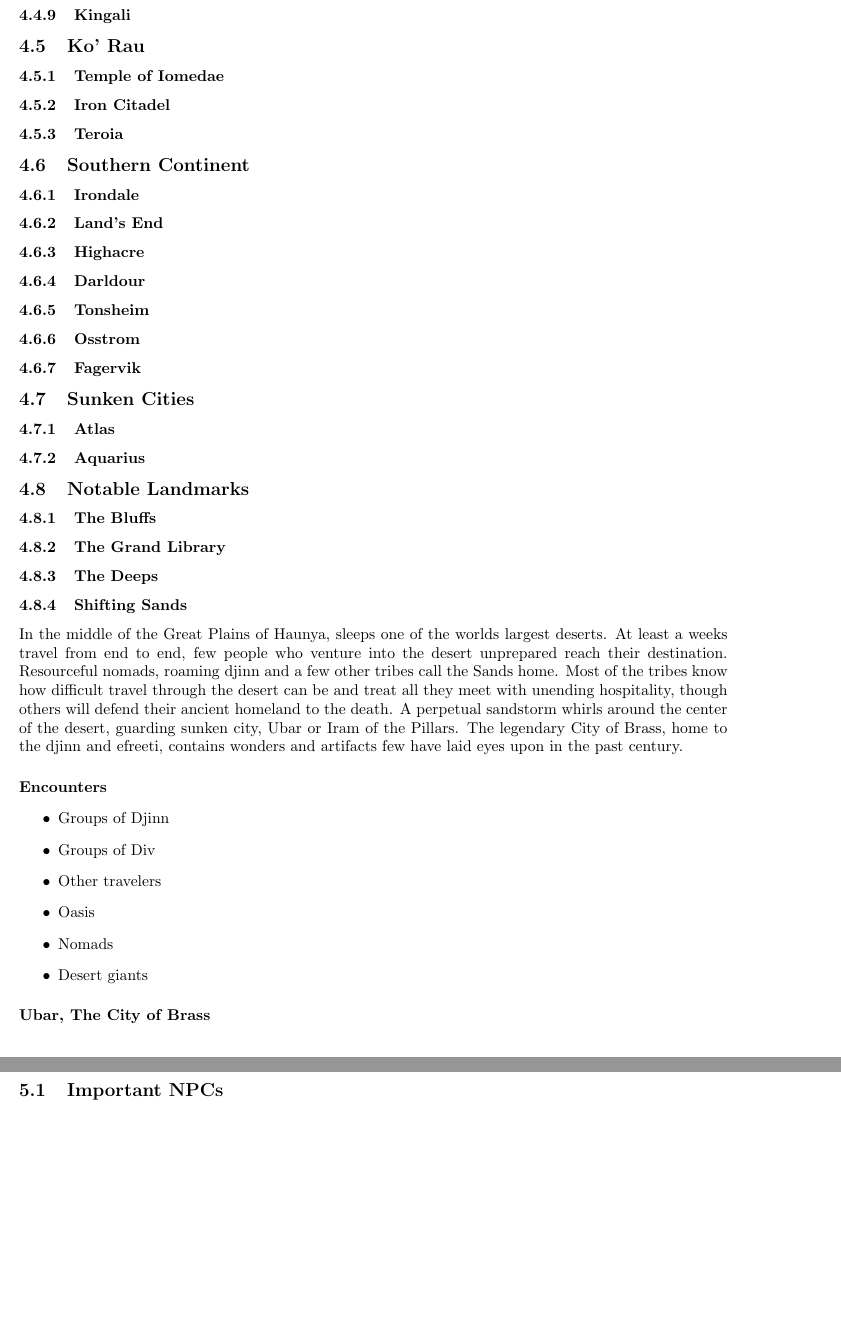
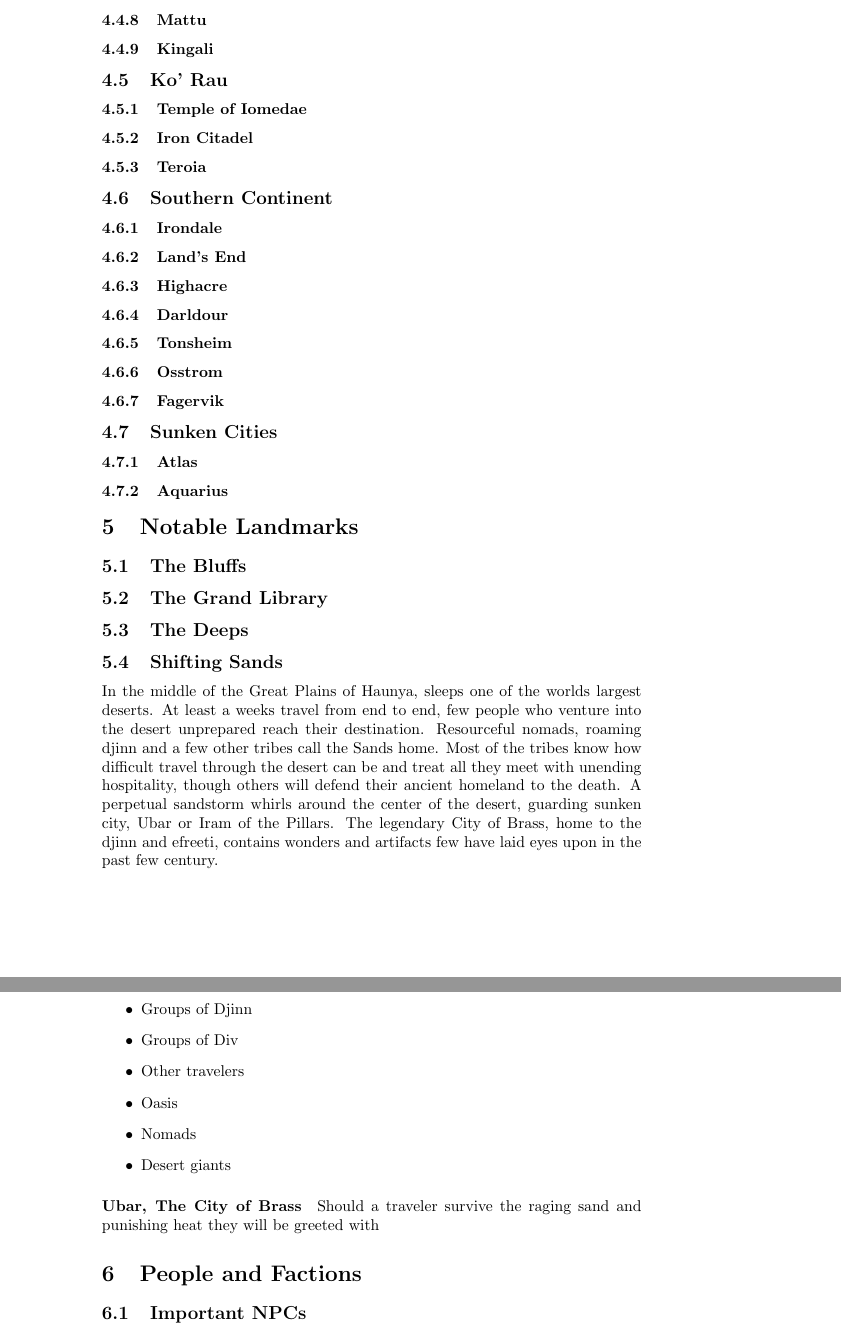
Before and after one commit to Dearth/Campaign, a LaTeX document (src/Title.tex, which reads src/POI.tex, src/Places.tex): two parts of pages 6 and 7 of 7 before the commit and two parts of pages 7 and 8 of 9 after it, joined at a grey line, cut at the place of the change, the shorter picture padded with empty space. Compiled offline with pdfLaTeX.

Commit message:
Paranoid commit

```diff
--- /dev/null
+++ b/src/POI.tex
@@ -0,0 +1,37 @@
+	\section{Notable Landmarks}
+
+		\subsection{The Bluffs}
+
+		\subsection{The Grand Library}
+
+		\subsection{The Deeps}
+
+		\subsection{Shifting Sands}
+
+			In the middle of the Great Plains of Haunya, sleeps one of the
+			worlds largest deserts. At least a weeks travel from end to end,
+			few people who venture into the desert unprepared reach their
+			destination.  Resourceful nomads, roaming djinn and a few other
+			tribes call the Sands home.  Most of the tribes know how difficult
+			travel through the desert can be and treat all they meet with
+			unending hospitality, though others will defend their ancient
+			homeland to the death.  A perpetual sandstorm whirls around the
+			center of the desert, guarding sunken city, Ubar or Iram of the
+			Pillars.  The legendary City of Brass, home to the djinn and
+			efreeti, contains wonders and artifacts few have laid eyes upon
+			in the past few century.
+
+			\paragraph{Encounters}
+				\begin{itemize}
+					\item Groups of Djinn
+					\item Groups of Div
+					\item Other travelers
+					\item Oasis
+					\item Nomads
+					\item Desert giants
+				\end{itemize}
+
+			\paragraph{Ubar, The City of Brass}
+
+				Should a traveler survive the raging sand and punishing heat they will
+				be greeted with
--- a/src/Places.tex
+++ b/src/Places.tex
@@ -170,38 +170,3 @@
 		\subsubsection{Atlas}
 
 		\subsubsection{Aquarius}
-
-	\subsection{Notable Landmarks}
-
-		\subsubsection{The Bluffs}
-
-		\subsubsection{The Grand Library}
-
-		\subsubsection{The Deeps}
-
-		\subsubsection{Shifting Sands}
-
-		In the middle of the Great Plains of Haunya, sleeps one of the
-		worlds largest deserts. At least a weeks travel from end to end,
-		few people who venture into the desert unprepared reach their
-		destination.  Resourceful nomads, roaming djinn and a few other
-		tribes call the Sands home.  Most of the tribes know how difficult
-		travel through the desert can be and treat all they meet with
-		unending hospitality, though others will defend their ancient
-		homeland to the death.  A perpetual sandstorm whirls around the
-		center of the desert, guarding sunken city, Ubar or Iram of the
-		Pillars.  The legendary City of Brass, home to the djinn and
-		efreeti, contains wonders and artifacts few have laid eyes upon
-		in the past century.
-
-		\paragraph{Encounters}
-			\begin{itemize}
-				\item Groups of Djinn
-				\item Groups of Div
-				\item Other travelers
-				\item Oasis
-				\item Nomads
-				\item Desert giants
-			\end{itemize}
-
-		\paragraph{Ubar, The City of Brass}
--- a/src/Title.tex
+++ b/src/Title.tex
@@ -1,5 +1,4 @@
 \documentclass[a4paper]{article}
-\usepackage{fullpage}
 
 \makeatletter
 \def\thickhrulefill{\leavevmode \leaders \hrule height 1pt\hfill \kern \z@}
```
Also changed, not shown: Campaign.pdf, src/Title.tex (1 more changed lines), 2 other files.
